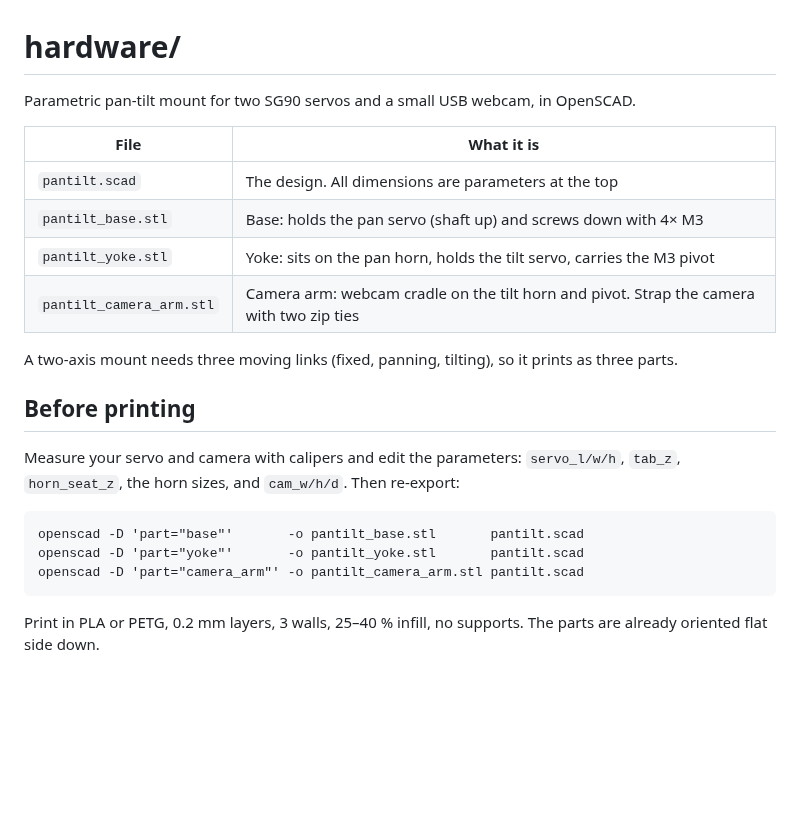
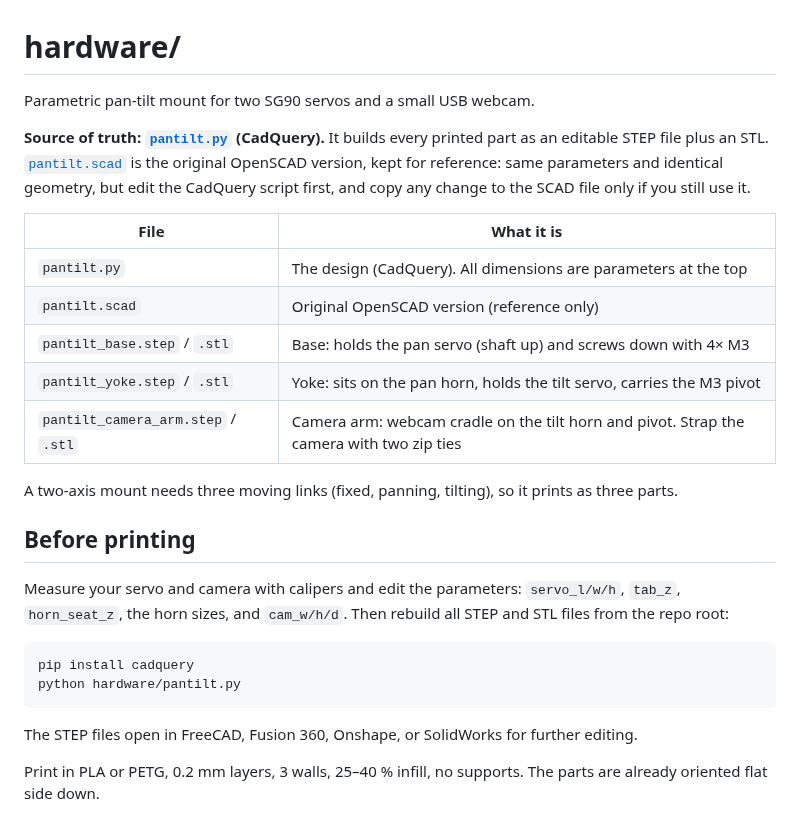
Before and after one commit to bsalsa2/Skynode, a Markdown page: hardware/README.md, the part around the change. GitHub-like rendering; blank space fills up the shorter version.

````diff
--- a/hardware/README.md
+++ b/hardware/README.md
@@ -1,25 +1,29 @@
 # hardware/
 
-Parametric pan-tilt mount for two SG90 servos and a small USB webcam, in OpenSCAD.
+Parametric pan-tilt mount for two SG90 servos and a small USB webcam.
+
+**Source of truth: [`pantilt.py`](pantilt.py) (CadQuery).** It builds every printed part as an editable STEP file plus an STL. [`pantilt.scad`](pantilt.scad) is the original OpenSCAD version, kept for reference: same parameters and identical geometry, but edit the CadQuery script first, and copy any change to the SCAD file only if you still use it.
 
 | File | What it is |
 |---|---|
-| `pantilt.scad` | The design. All dimensions are parameters at the top |
-| `pantilt_base.stl` | Base: holds the pan servo (shaft up) and screws down with 4× M3 |
-| `pantilt_yoke.stl` | Yoke: sits on the pan horn, holds the tilt servo, carries the M3 pivot |
-| `pantilt_camera_arm.stl` | Camera arm: webcam cradle on the tilt horn and pivot. Strap the camera with two zip ties |
+| `pantilt.py` | The design (CadQuery). All dimensions are parameters at the top |
+| `pantilt.scad` | Original OpenSCAD version (reference only) |
+| `pantilt_base.step` / `.stl` | Base: holds the pan servo (shaft up) and screws down with 4× M3 |
+| `pantilt_yoke.step` / `.stl` | Yoke: sits on the pan horn, holds the tilt servo, carries the M3 pivot |
+| `pantilt_camera_arm.step` / `.stl` | Camera arm: webcam cradle on the tilt horn and pivot. Strap the camera with two zip ties |
 
 A two-axis mount needs three moving links (fixed, panning, tilting), so it prints as three parts.
 
 ## Before printing
 
-Measure your servo and camera with calipers and edit the parameters: `servo_l/w/h`, `tab_z`, `horn_seat_z`, the horn sizes, and `cam_w/h/d`. Then re-export:
+Measure your servo and camera with calipers and edit the parameters: `servo_l/w/h`, `tab_z`, `horn_seat_z`, the horn sizes, and `cam_w/h/d`. Then rebuild all STEP and STL files from the repo root:
 
 ```
-openscad -D 'part="base"'       -o pantilt_base.stl       pantilt.scad
-openscad -D 'part="yoke"'       -o pantilt_yoke.stl       pantilt.scad
-openscad -D 'part="camera_arm"' -o pantilt_camera_arm.stl pantilt.scad
+pip install cadquery
+python hardware/pantilt.py
 ```
+
+The STEP files open in FreeCAD, Fusion 360, Onshape, or SolidWorks for further editing.
 
 Print in PLA or PETG, 0.2 mm layers, 3 walls, 25–40 % infill, no supports. The parts are already oriented flat side down.
 
````
Also changed, not shown: README.md (+8 -4 lines), docs/pantilt_parts.png (added), docs/pantilt_render.png, 7 other files.
